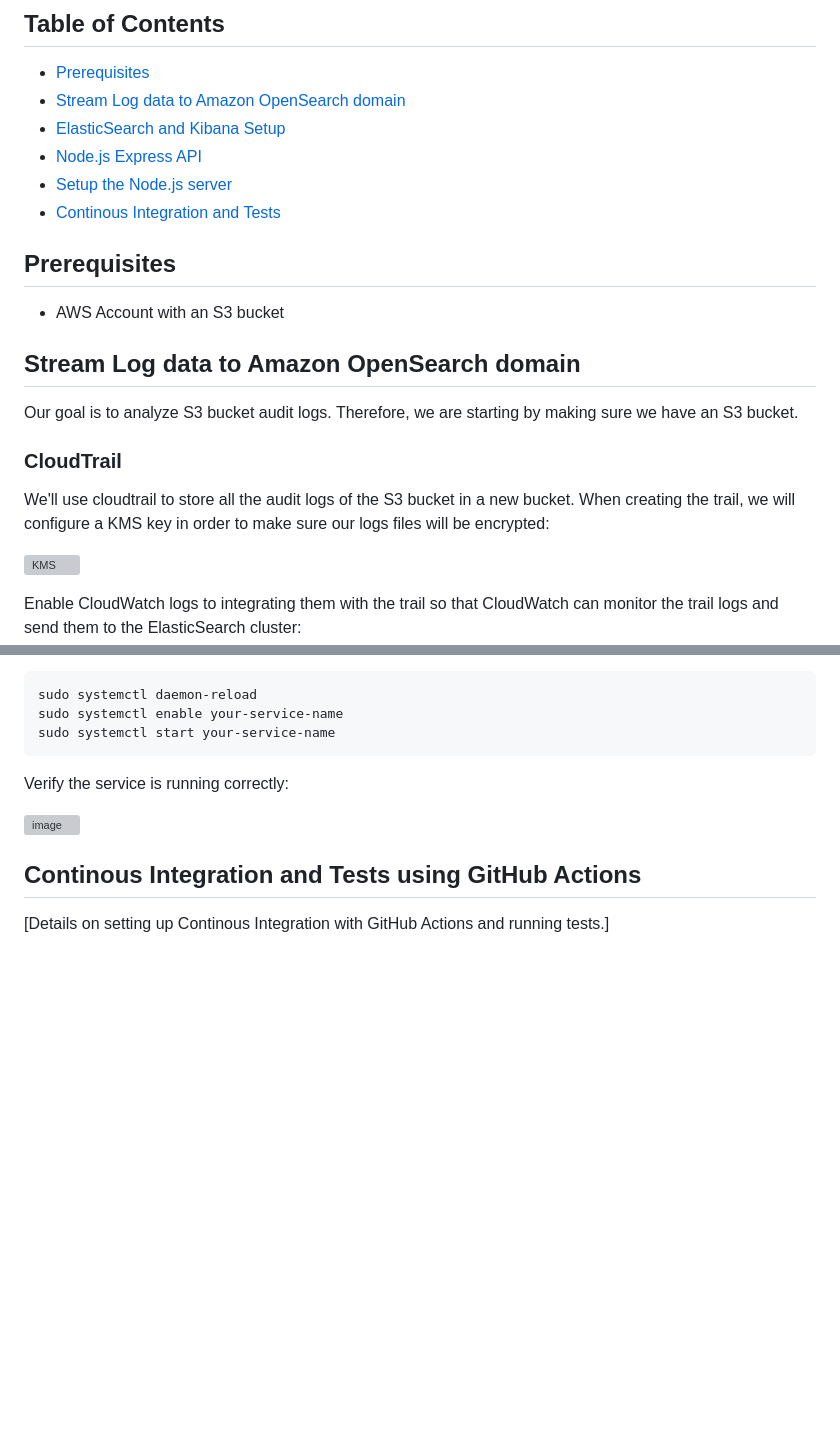
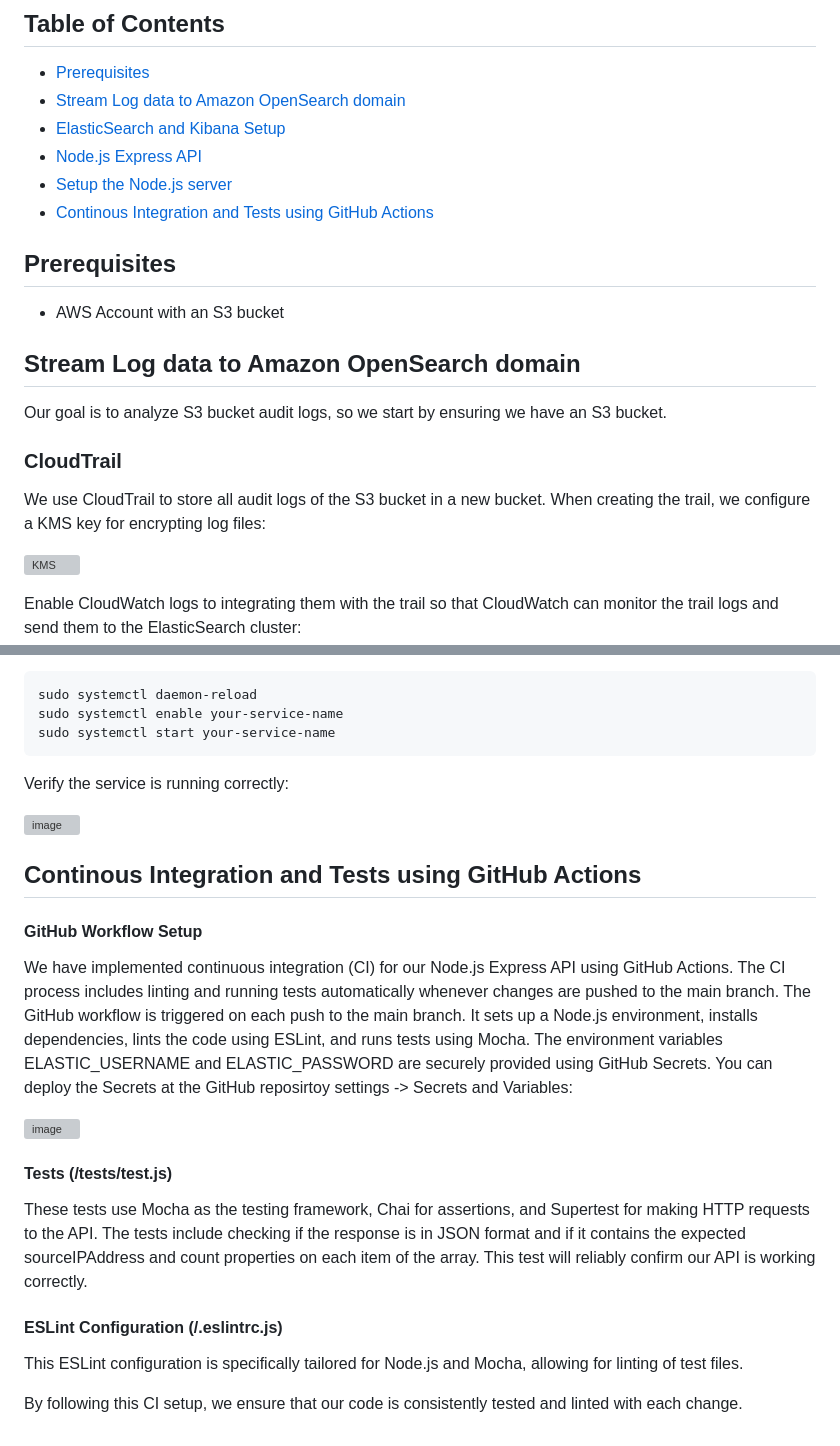
Before and after one commit to talron23/NodeJS_query_ElasticSearch, a Markdown page: README.md, 2 parts joined by grey strips. Drawn GitHub-style; blank space fills up the shorter version; grey boxes are pictures that could not be loaded.

```diff
--- a/README.md
+++ b/README.md
@@ -10,7 +10,7 @@ This project aims to audit and analyze S3 bucket access using AWS CloudTrail, El
 - [ElasticSearch and Kibana Setup](#elasticsearch-and-kibana-setup)
 - [Node.js Express API](#nodejs-express-api)
 - [Setup the Node.js server](#setup-the-nodejs-server)
-- [Continous Integration and Tests](#continous-integration-and-tests)
+- [Continous Integration and Tests using GitHub Actions](#continous-integration-and-tests-using-github-actions)
 
 
 ## Prerequisites
@@ -18,12 +18,11 @@ This project aims to audit and analyze S3 bucket access using AWS CloudTrail, El
 - AWS Account with an S3 bucket
 
 ## Stream Log data to Amazon OpenSearch domain
-Our goal is to analyze S3 bucket audit logs. Therefore, we are starting by making sure we have an S3 bucket.
+Our goal is to analyze S3 bucket audit logs, so we start by ensuring we have an S3 bucket.
 
 ### CloudTrail
 
-We'll use cloudtrail to store all the audit logs of the S3 bucket in a new bucket.
-When creating the trail, we will configure a KMS key in order to make sure our logs files will be encrypted:
+We use CloudTrail to store all audit logs of the S3 bucket in a new bucket. When creating the trail, we configure a KMS key for encrypting log files:
 
 ![KMS](https://github.com/talron23/NodeJS_query_ElasticSearch/assets/108025960/b6aeb5eb-d4ae-477e-b1e6-90a607aaebe6|width=80)
 
@@ -238,4 +242,17 @@ Verify the service is running correctly:
 ![image](https://github.com/talron23/NodeJS_query_ElasticSearch/assets/108025960/1be80613-e510-4e5a-9088-25b6ce6cb5fc)
 
 ## Continous Integration and Tests using GitHub Actions
-[Details on setting up Continous Integration with GitHub Actions and running tests.]
+
+#### GitHub Workflow Setup
+We have implemented continuous integration (CI) for our Node.js Express API using GitHub Actions. The CI process includes linting and running tests automatically whenever changes are pushed to the main branch.
+The GitHub workflow is triggered on each push to the main branch. It sets up a Node.js environment, installs dependencies, lints the code using ESLint, and runs tests using Mocha. The environment variables ELASTIC_USERNAME and ELASTIC_PASSWORD are securely provided using GitHub Secrets. You can deploy the Secrets at the GitHub reposirtoy settings -> Secrets and Variables:
+
+![image](https://github.com/talron23/NodeJS_query_ElasticSearch/assets/108025960/06d69284-f4f3-47bf-8d86-253cfe186f64)
+
+#### Tests (/tests/test.js)
+These tests use Mocha as the testing framework, Chai for assertions, and Supertest for making HTTP requests to the API. The tests include checking if the response is in JSON format and if it contains the expected sourceIPAddress and count properties on each item of the array. This test will reliably confirm our API is working correctly.
+
+#### ESLint Configuration (/.eslintrc.js)
+This ESLint configuration is specifically tailored for Node.js and Mocha, allowing for linting of test files.
+
+By following this CI setup, we ensure that our code is consistently tested and linted with each change.
```
Also changed, not shown: other parts of README.md (+5 -0 lines).
